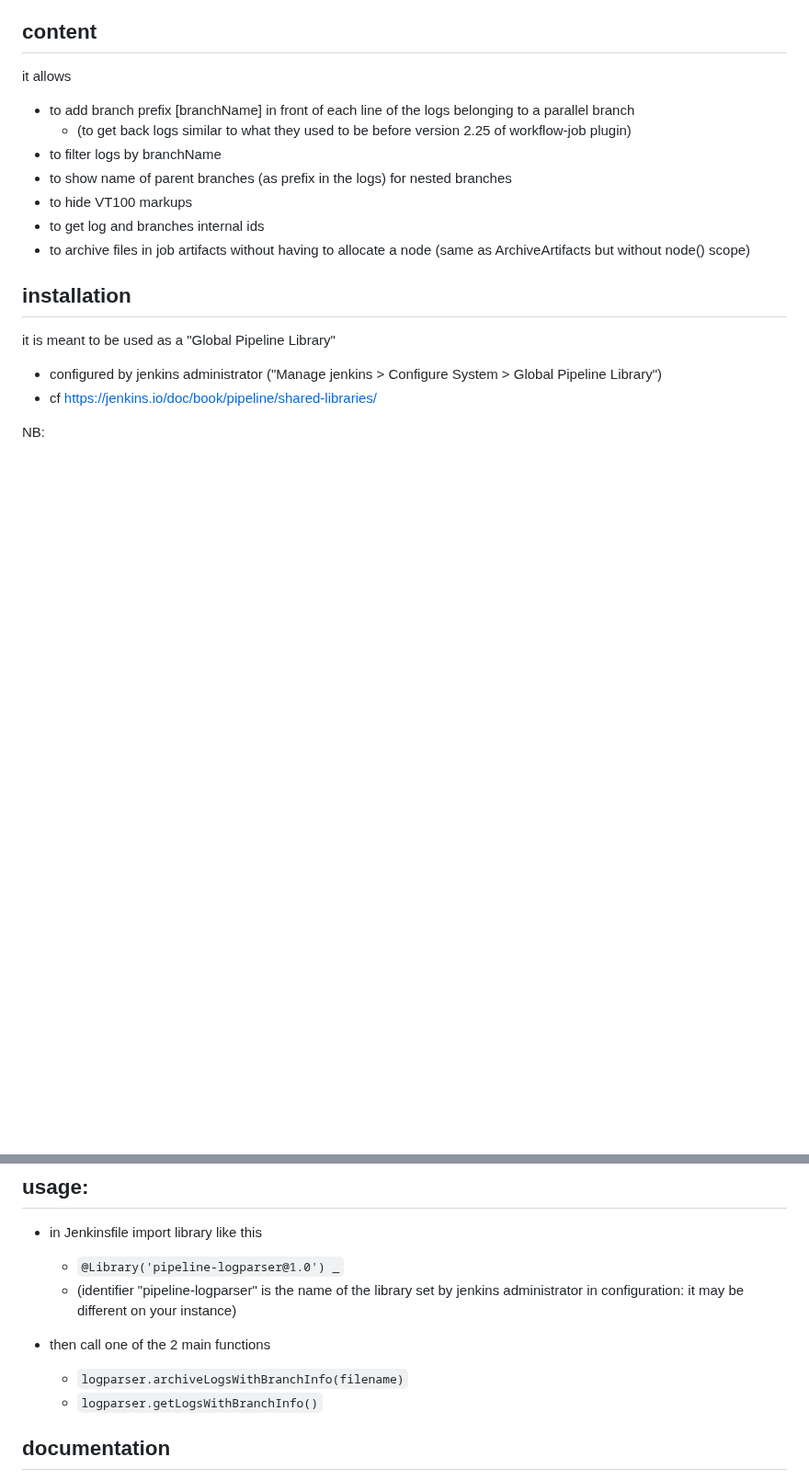
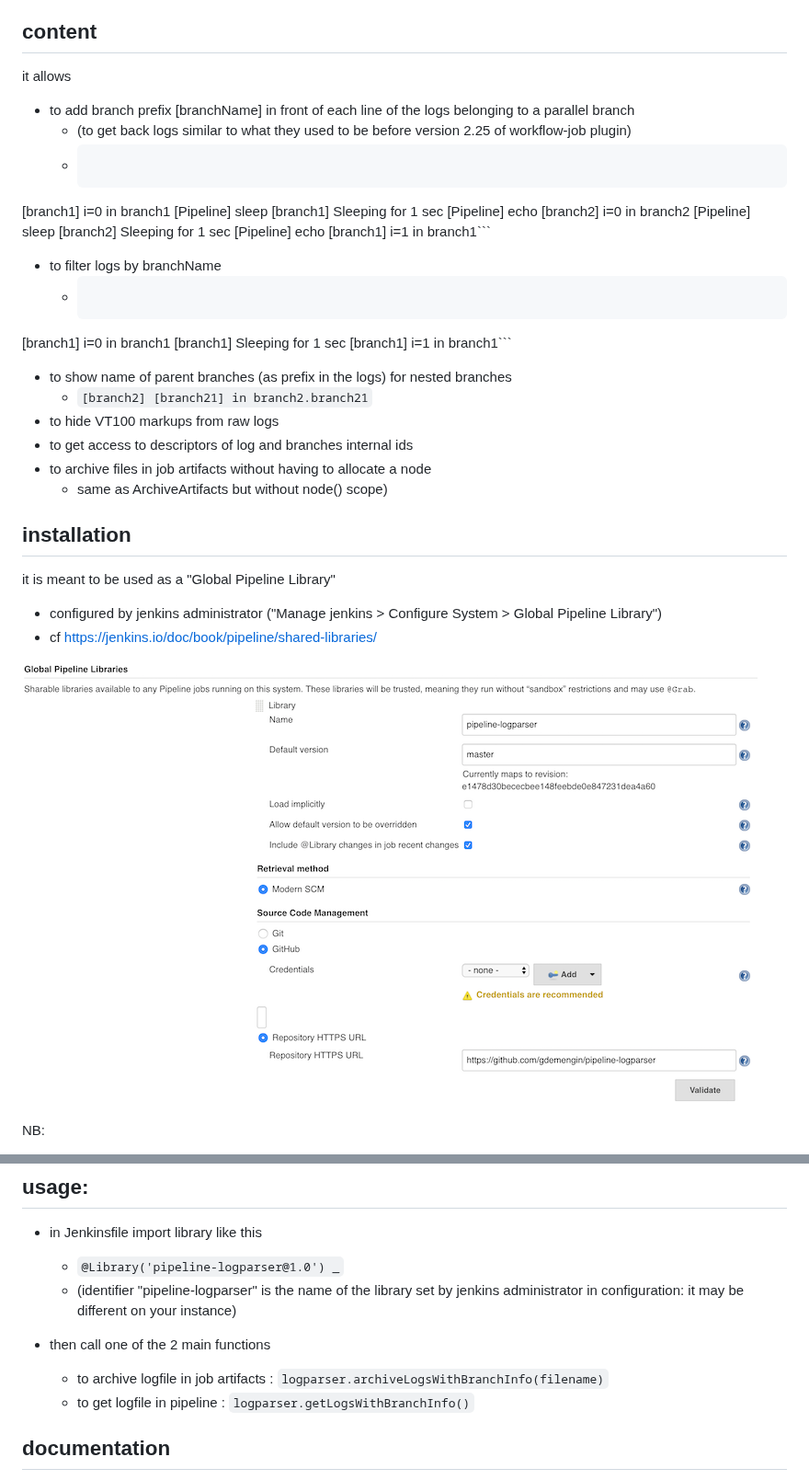
Before and after one commit to gdemengin/pipeline-logparser, a Markdown page: README.md, 2 parts joined by grey strips. Shown at 92% size. Rendered like a GitHub page; pictures changed too: images/gpl-config.png (added); blank space fills up the shorter version.

Commit message:
update documentation

````diff
--- a/README.md
+++ b/README.md
@@ -7,17 +7,36 @@ a library to parse and filter logs
 it allows
 - to add branch prefix [branchName] in front of each line of the logs belonging to a parallel branch
   * (to get back logs similar to what they used to be before version 2.25 of workflow-job plugin)
+  * ```[Pipeline] echo
+[branch1] i=0 in branch1
+[Pipeline] sleep
+[branch1] Sleeping for 1 sec
+[Pipeline] echo
+[branch2] i=0 in branch2
+[Pipeline] sleep
+[branch2] Sleeping for 1 sec
+[Pipeline] echo
+[branch1] i=1 in branch1```
+
 - to filter logs by branchName
+  * ```
+[branch1] i=0 in branch1
+[branch1] Sleeping for 1 sec
+[branch1] i=1 in branch1```
 - to show name of parent branches (as prefix in the logs) for nested branches
-- to hide VT100 markups
-- to get log and branches internal ids
-- to archive files in job artifacts without having to allocate a node (same as ArchiveArtifacts but without node() scope)
+  * `[branch2] [branch21] in branch2.branch21`
+- to hide VT100 markups from raw logs
+- to get access to descriptors of log and branches internal ids
+- to archive files in job artifacts without having to allocate a node
+  * same as ArchiveArtifacts but without node() scope)
 
 ## installation
 
 it is meant to be used as a "Global Pipeline Library"
 - configured by jenkins administrator ("Manage jenkins > Configure System > Global Pipeline Library")
 - cf https://jenkins.io/doc/book/pipeline/shared-libraries/
+
+![Global Pipeline Library Configuration](images/gpl-config.png)
 
 NB:
   * it's also possible to copy the code in a Jenkinsfile and use functions from there
@@ -30,8 +49,8 @@ NB:
   * (identifier "pipeline-logparser" is the name of the library set by jenkins administrator in configuration: it may be different on your instance)
 
 - then call one of the 2 main functions
-  * `logparser.archiveLogsWithBranchInfo(filename)`
-  * `logparser.getLogsWithBranchInfo()`
+  * to archive logfile in job artifacts : `logparser.archiveLogsWithBranchInfo(filename)`
+  * to get logfile in pipeline : `logparser.getLogsWithBranchInfo()`
 
 ## documentation
 
````
Also changed, not shown: 1 other file.
